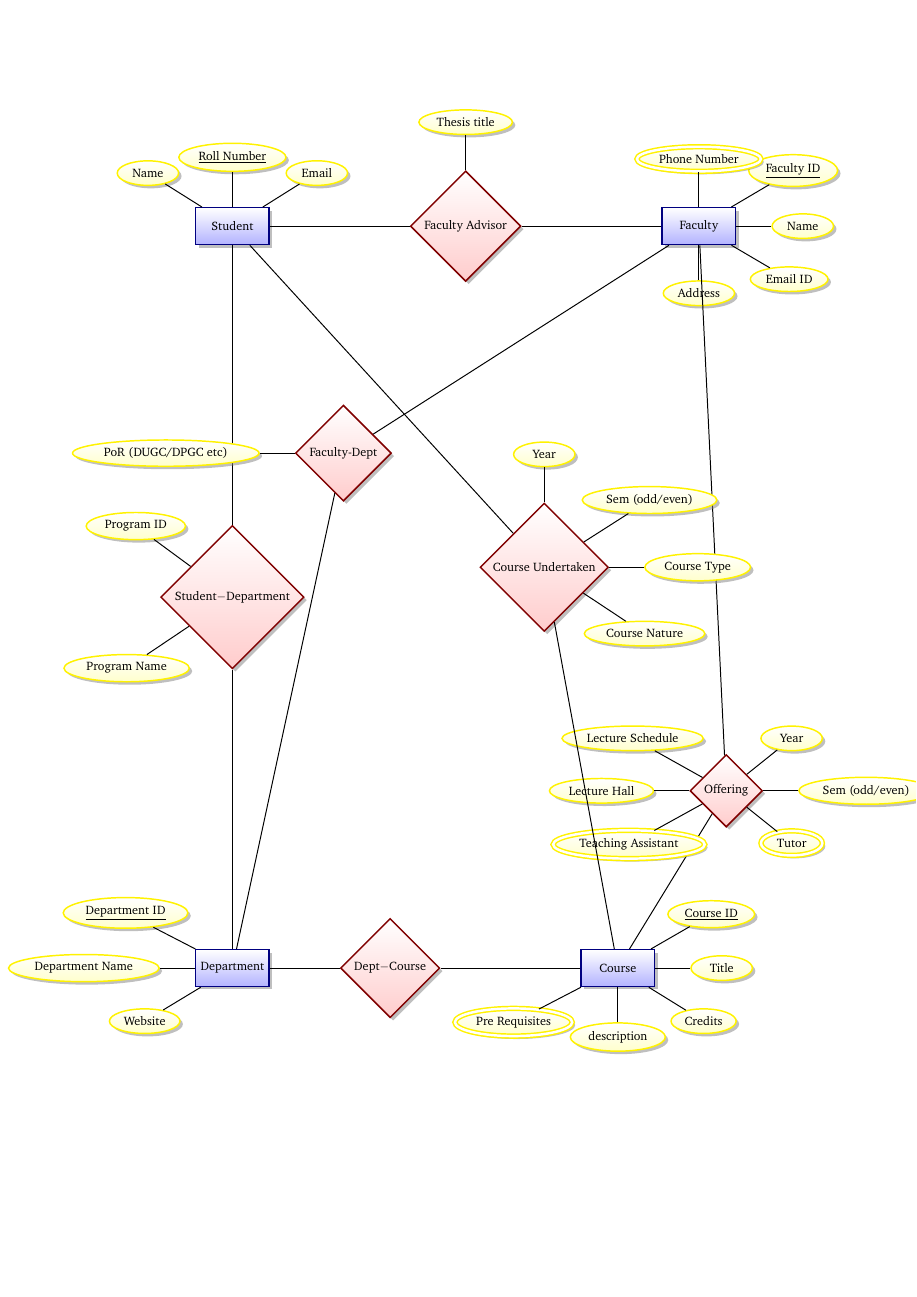
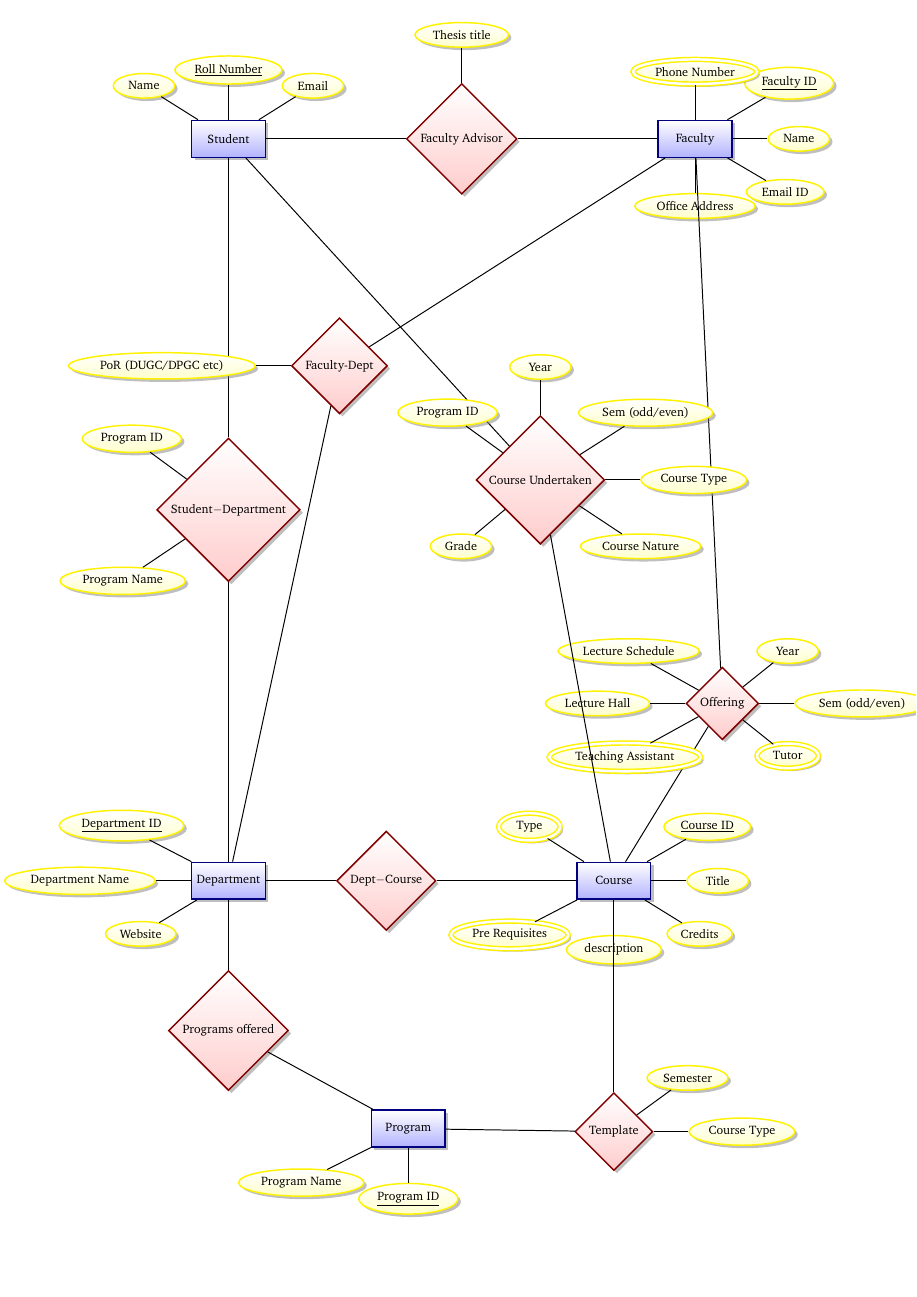
Before and after one commit to raghukul01/Database-Assignments, a LaTeX document (a1/a1.tex, which reads a1/structure.tex): the whole page. Compiled offline with pdfLaTeX.

Commit message:
A1: Added Program entity

```diff
--- a/a1/a1.tex
+++ b/a1/a1.tex
@@ -10,11 +10,11 @@
 \usepackage{fancyhdr}
 \setlength{\parindent}{0pt}
 
-\pagestyle{fancy}
-\fancyhf{}
-\lhead{\textbf{\NAME\ (\ANDREWID)}}
-\chead{\textbf{Assignment \HWNUM}}
-\rhead{\COURSE}
+% \pagestyle{fancy}
+% \fancyhf{}
+% \lhead{\textbf{\NAME\ (\ANDREWID)}}
+% \chead{\textbf{Assignment \HWNUM}}
+% \rhead{\COURSE}
 %\usepackage[landscape]{geometry}
 \usepackage{graphicx}
 
@@ -83,7 +83,7 @@
 	\node[attribute] [above right=of faculty] {\key{Faculty ID}} edge(faculty);
 	\node[attribute] [right=of faculty] {Name} edge(faculty);
 	\node[attribute] [below right=of faculty] {Email ID} edge(faculty);
-	\node[attribute] [below=of faculty] {Address} edge(faculty);
+	\node[attribute] [below=of faculty] {Office Address} edge(faculty);
 	\node[multi attribute] [above=of faculty] {Phone Number} edge(faculty);
 
 	\node[relationship] (deptCourse) [right=2cm of department] {Dept$-$Course} edge(department);
@@ -94,6 +94,7 @@
 	\node[attribute] [below right=of course] {Credits} edge(course);
 	\node[attribute] [below=of course] {description} edge(course);
 	\node[multi attribute] [below left=of course] {Pre Requisites} edge(course);
+  \node[multi attribute] [above left=of course] {Type} edge(course);
 
 
 	\node[relationship] (offering) [above right=4cm and 1.5cm of course] {Offering} edge(course) edge(faculty);
@@ -112,7 +113,18 @@
 	\node[attribute] [below right=of undertaken] {Course Nature} edge(undertaken);
 	\node[attribute] [above=of undertaken] {Year} edge(undertaken);
 	\node[attribute] [above right=of undertaken] {Sem (odd/even)} edge(undertaken);
+  \node[attribute] [below left=of undertaken] {Grade} edge(undertaken);
+  \node[attribute] [above left=of undertaken] {Program ID} edge(undertaken);
 
+  \node[entity] (program) [below right=6cm and 3cm of department] {Program};
+  \node[attribute] [below=of program] {\key{Program ID}} edge(program);
+  \node[attribute] [below left=of program] {Program Name} edge(program);
+
+  \node[relationship] (programDept) [below=2cm of department] {Programs offered} edge(department) edge(program);
+
+  \node[relationship] (programCourse) [below=5.5cm of course] {Template} edge(program) edge(course);
+  \node[attribute] [above right=of programCourse] {Semester} edge(programCourse);
+  \node[attribute] [right=of programCourse] {Course Type} edge(programCourse);
 
   % \node[entity] (emp) {Employee};
   % \node[attribute] (ename) [above=of emp] {Name} edge (emp);
--- a/a1/structure.tex
+++ b/a1/structure.tex
@@ -39,12 +39,12 @@
 %----------------------------------------------------------------------------------------
 
 \usepackage{geometry} % Required for adjusting page dimensions and margins
-
+\pagenumbering{gobble}
 \geometry{
 	paper=a4paper, % Paper size, change to letterpaper for US letter size
-	top=2.5cm, % Top margin
-	bottom=3cm, % Bottom margin
-	left=0.1cm, % Left margin
+	top=0.5cm, % Top margin
+	bottom=3=0.1cm, % Bottom margin
+	left=0.01cm, % Left margin
 	right=0.1cm, % Right margin
 	headheight=14pt, % Header height
 	footskip=1.5cm, % Space from the bottom margin to the baseline of the footer
```
Also changed, not shown: a1/a1.pdf, 2 other files.
